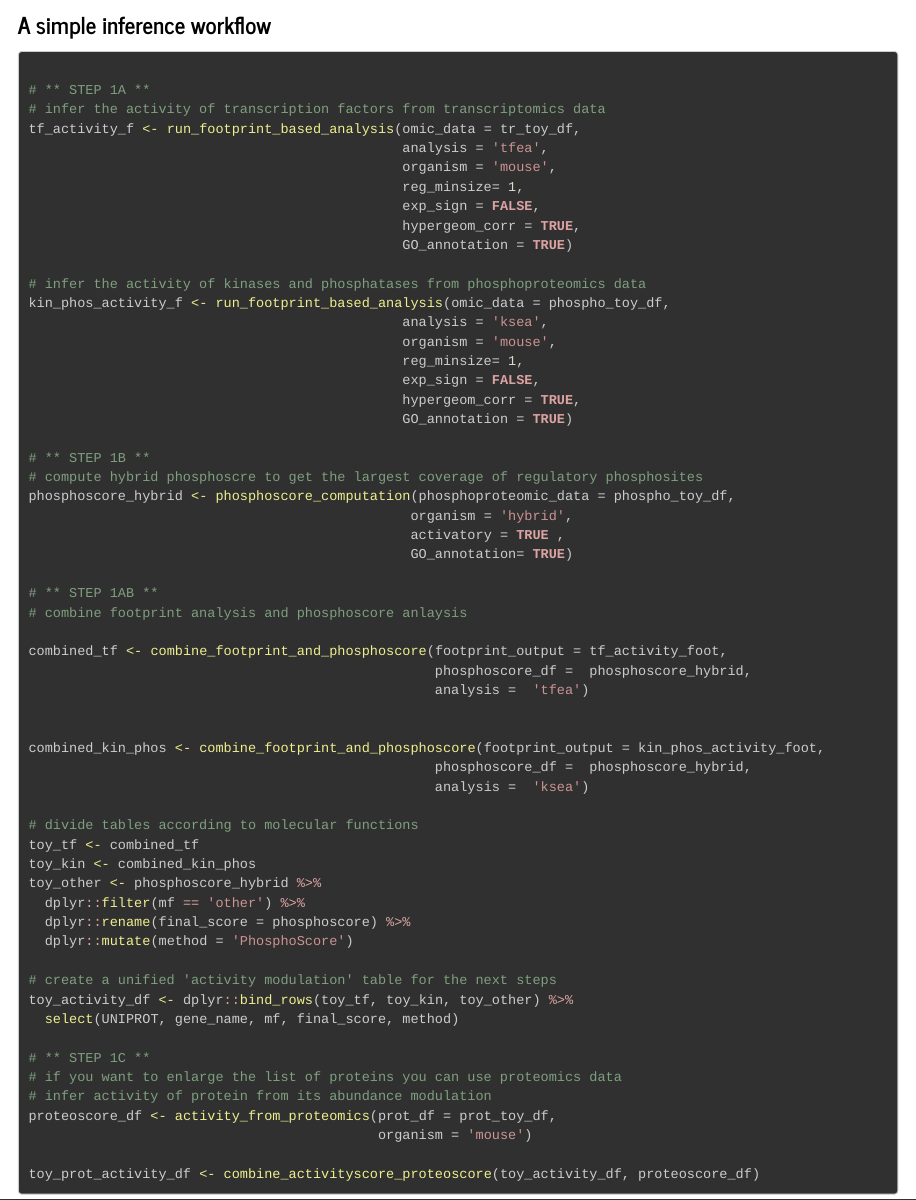
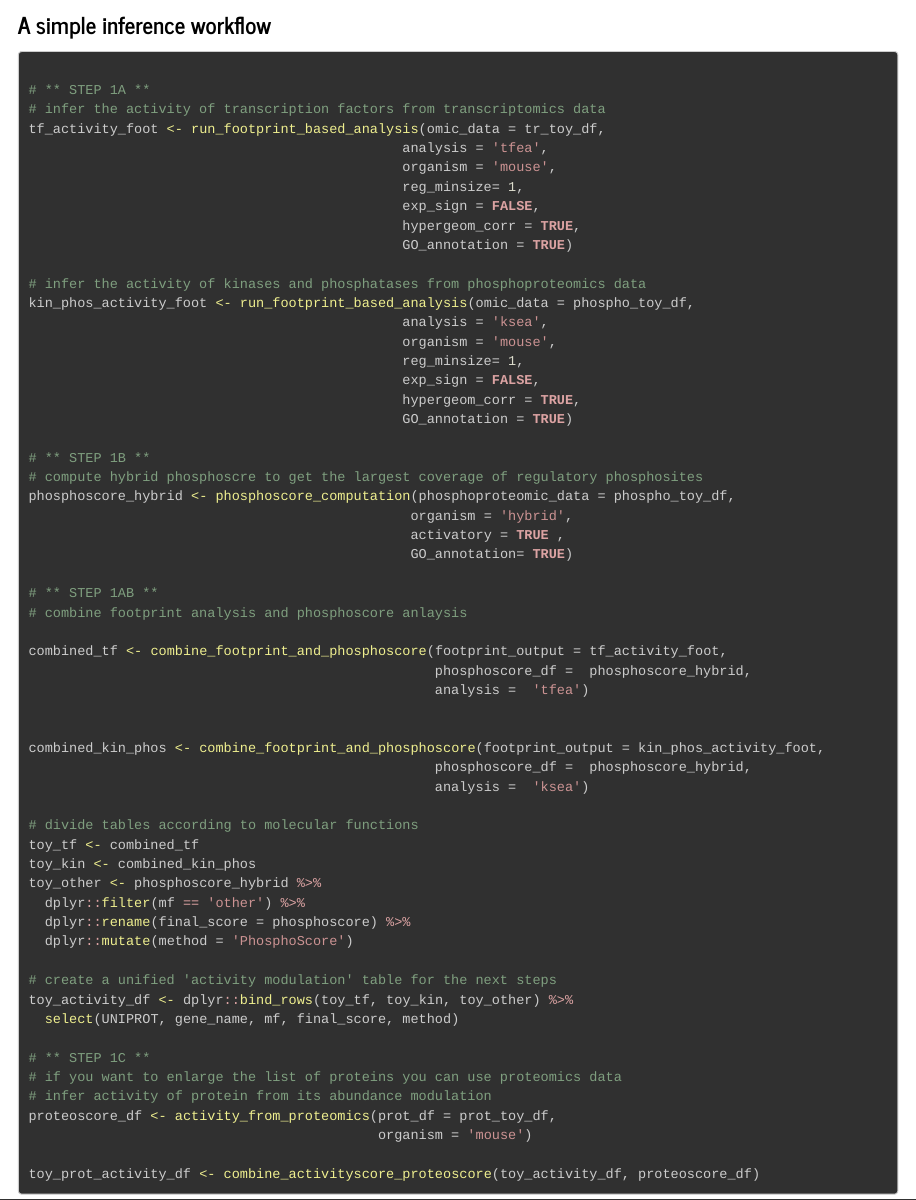
Before and after one commit to SaccoPerfettoLab/SignalingProfiler, an R Markdown document (vignettes/SignalingProfiler_vignette.Rmd): the page in a window 1100 px wide, from 6530 px down. The pictures show the output file vignettes/SignalingProfiler_vignette.html that the author committed with the source, opened offline.

Commit message:
variables checked

```diff
--- a/vignettes/SignalingProfiler_vignette.Rmd
+++ b/vignettes/SignalingProfiler_vignette.Rmd
@@ -308,7 +308,7 @@ toy_prot_activity_df
 
 # ** STEP 1A **
 # infer the activity of transcription factors from transcriptomics data
-tf_activity_f <- run_footprint_based_analysis(omic_data = tr_toy_df,
+tf_activity_foot <- run_footprint_based_analysis(omic_data = tr_toy_df,
                                               analysis = 'tfea',
                                               organism = 'mouse',
                                               reg_minsize= 1,
@@ -317,7 +317,7 @@ tf_activity_f <- run_footprint_based_analysis(omic_data = tr_toy_df,
                                               GO_annotation = TRUE)
 
 # infer the activity of kinases and phosphatases from phosphoproteomics data
-kin_phos_activity_f <- run_footprint_based_analysis(omic_data = phospho_toy_df,
+kin_phos_activity_foot <- run_footprint_based_analysis(omic_data = phospho_toy_df,
                                               analysis = 'ksea',
                                               organism = 'mouse',
                                               reg_minsize= 1,
```
Also changed, not shown: data/ksea_db_mouse.rda, vignettes/SignalingProfiler_vignette.html.
